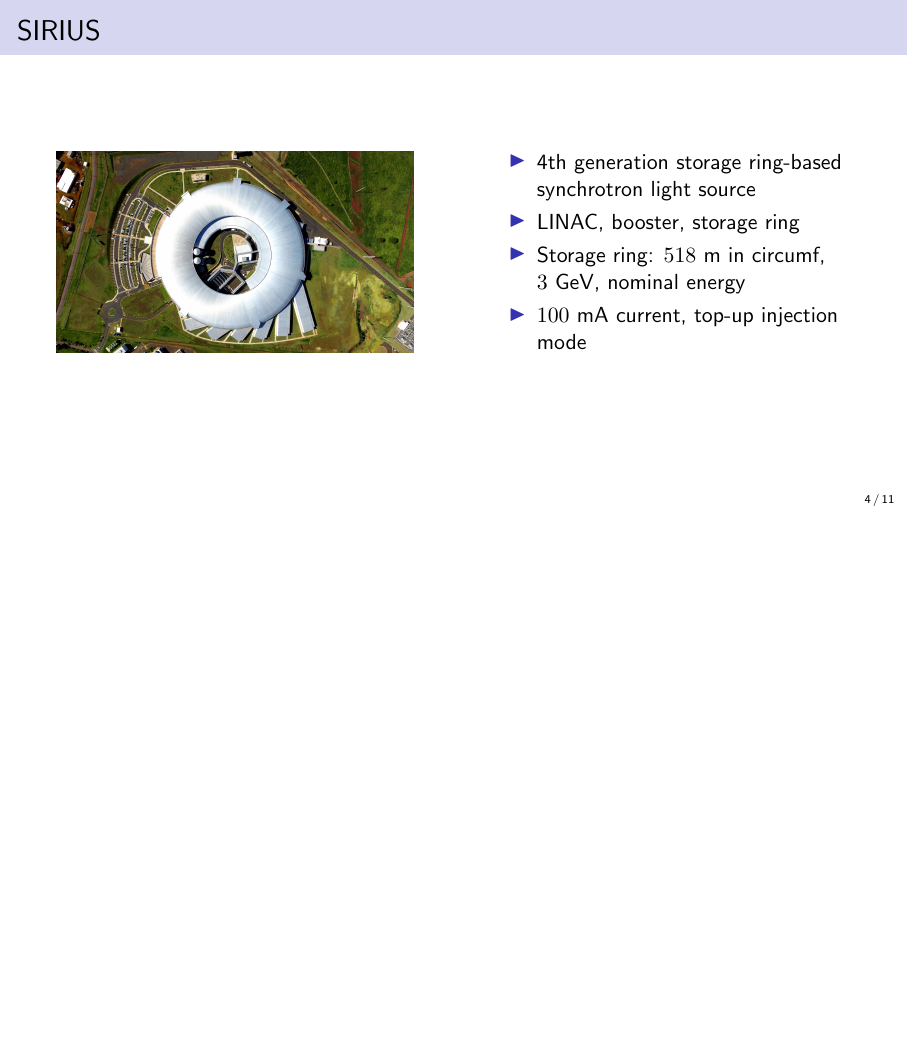
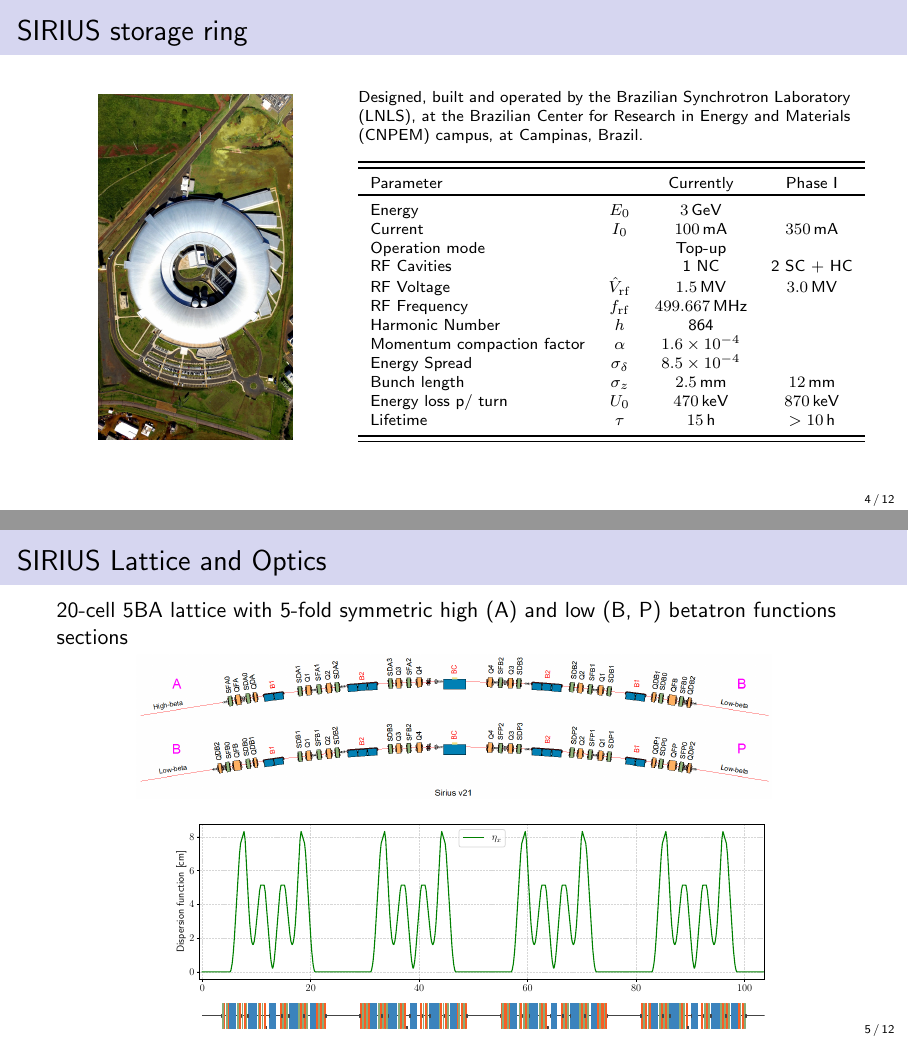
Before and after one commit to vellosok75/FCC_workshop_slides, LaTeX slides (main.tex): page 4 of 12 before the commit and pages 4 and 5 of 12 after it, the two joined at a grey line, the shorter picture padded with empty space. Compiled offline with pdfLaTeX.

Commit message:
added intro, formatted DA opt results

```diff
--- a/main.tex
+++ b/main.tex
@@ -31,6 +31,7 @@
 \usepackage{tabularx}
 \usepackage{extarrows}
 \usepackage{booktabs}
+\usepackage{centernot}
 \usetikzlibrary{fadings}
 \usetikzlibrary{patterns}
 \usetikzlibrary{shadows.blur}
@@ -38,15 +39,13 @@
 
 
 
-\title[quali_slides]{Online tuning of storage ring non-linear dynamics at SIRIUS and fast ORM measurement}
+\title{Online tuning of storage ring non-linear dynamics at SIRIUS and fast ORM measurement}
 
-\author{Matheus Melo Santos Velloso \\{\small Ms.C student}\\
-\vspace{0.5cm}
-on behalf of the LNLS Accelerator Physics Group}
+\author{Matheus Melo Santos Velloso \\{\small MSc. student}}
 
 \institute{Gleb Wataghin Institute of Physics - University of Campinas\\ Accelerator Physics Group (FAC) -  Brazilian Syncrhotron Laboratory (LNLS)}
 
-\date{June 2023}
+\date{Optics Tuning and Corrections for Future Colliders Workshop \\ CERN, June 2023}
 
 \AtBeginSection[]
 {
@@ -62,23 +61,55 @@
 \end{frame}
 
 \section{Introduction}
-\begin{frame}{SIRIUS}
-    \begin{minipage}{0.45\textwidth}
+\begin{frame}{SIRIUS storage ring}
+    \begin{minipage}{0.35\textwidth}
         \begin{figure}
             \centering
-            \includegraphics[width=\textwidth]{f1.png}
+            \includegraphics[angle=90, width=0.7\textwidth]{f1.png}
         \end{figure}
     \end{minipage}
     \hfill
-    \begin{minipage}{0.45\textwidth}
-        \begin{itemize}
-            \item 4th generation storage ring-based synchrotron light source
-            \item LINAC, booster, storage ring
-            \item Storage ring: $518~\unit{\m}$ in circumf, $3~\unit{GeV}$, nominal energy
-            \item $100~\unit{mA}$ current, top-up injection mode
-        \end{itemize}
+    \begin{minipage}{0.62\textwidth}
+        \scriptsize
+        Designed, built and operated by the Brazilian Synchrotron Laboratory (LNLS), at the Brazilian Center for Research in Energy and Materials (CNPEM) campus, at Campinas, Brazil.\\
+
+        \begin{tabular}{lccc}
+                \toprule\toprule
+                Parameter & & Currently & Phase I \\
+                \toprule
+                Energy  & $E_0$  & $\SI{3}{\giga\electronvolt}$ & \\
+                Current & $I_0$ &  $\SI{100}{\milli\ampere}$ & $\SI{350}{\milli\ampere}$ \\
+                Operation mode & & Top-up &      \\
+                RF Cavities & & 1 NC & 2 SC + HC \\
+                RF Voltage & $\hat{V}_{\mathrm{rf}}$ &  $\SI{1.5}{\mega\volt}$ & $\SI{3.0}{\mega\volt}$\\
+                RF Frequency &   $f_{\mathrm{rf}}$ &  $\SI{499.667}{\mega\hertz}$ &  \\
+                Harmonic Number &   $h$ &  864 \\
+                Momentum compaction factor & $\alpha$ &   $\SI{1.6e-4}{}$ & \\
+                Energy Spread & $\sigma_\delta$ &  $\SI{8.5e-4}{}$ & \\
+                Bunch length & $\sigma_z$ &  $\SI{2.5}{\milli\meter}$ & $\SI{12}{\milli\meter}$ \\
+                Energy loss p/ turn & $U_0$ &  $\SI{470}{\kilo\electronvolt}$ & $\SI{870}{\kilo\electronvolt}$ \\
+                Lifetime & $\tau$ & $\SI{15}{\hour}$ & $>\SI{10}{\hour}$ \\
+                % Synchrotron Tune & $\nu_z$ & $\SI{0.001638}{}$ \\
+                % Frequência Síncrotron & $f_z$ &  $\SI{2.5}{\kilo\hertz}$ & \\
+                % Amortecimento Longitudinal & $\tau_\delta$ &  $\SI{13}{\milli\second}$ & \\             % \\
+                % \bottomrule
+                % HC Type &  & Passive SC \\
+                % HC RF harmonic & $q$ & 3 \\
+                % HC Shunt Impedance & $R_s$ & $\SI{8.25}{\mega\ohm}$ \\
+                % HC Quality Factor & $Q$ & $\SI{20800}{}$ \\
+                % HC R/Q & $R/Q$ & $\SI{396}{\ohm}$ \\
+                \bottomrule\bottomrule
+        \end{tabular}
     \end{minipage}
 \end{frame}
 
-\begin{frame}{The dissertation problem}
-    Off-axis injection scheme
+\begin{frame}{SIRIUS Lattice and Optics}
+    20-cell 5BA lattice with 5-fold symmetric high (A) and low (B, P) betatron functions sections
+    \begin{figure}
+        \centering
+        \includegraphics[width=0.8\textwidth]{SI_superperiod.png}
+    \end{figure}
+    \begin{figure}
+        \includegraphics[width=0.8\textwidth]{linear_optics.pdf}
+    \end{figure}
+\end{frame}
```
Also changed, not shown: main.tex (75 more changed lines).
